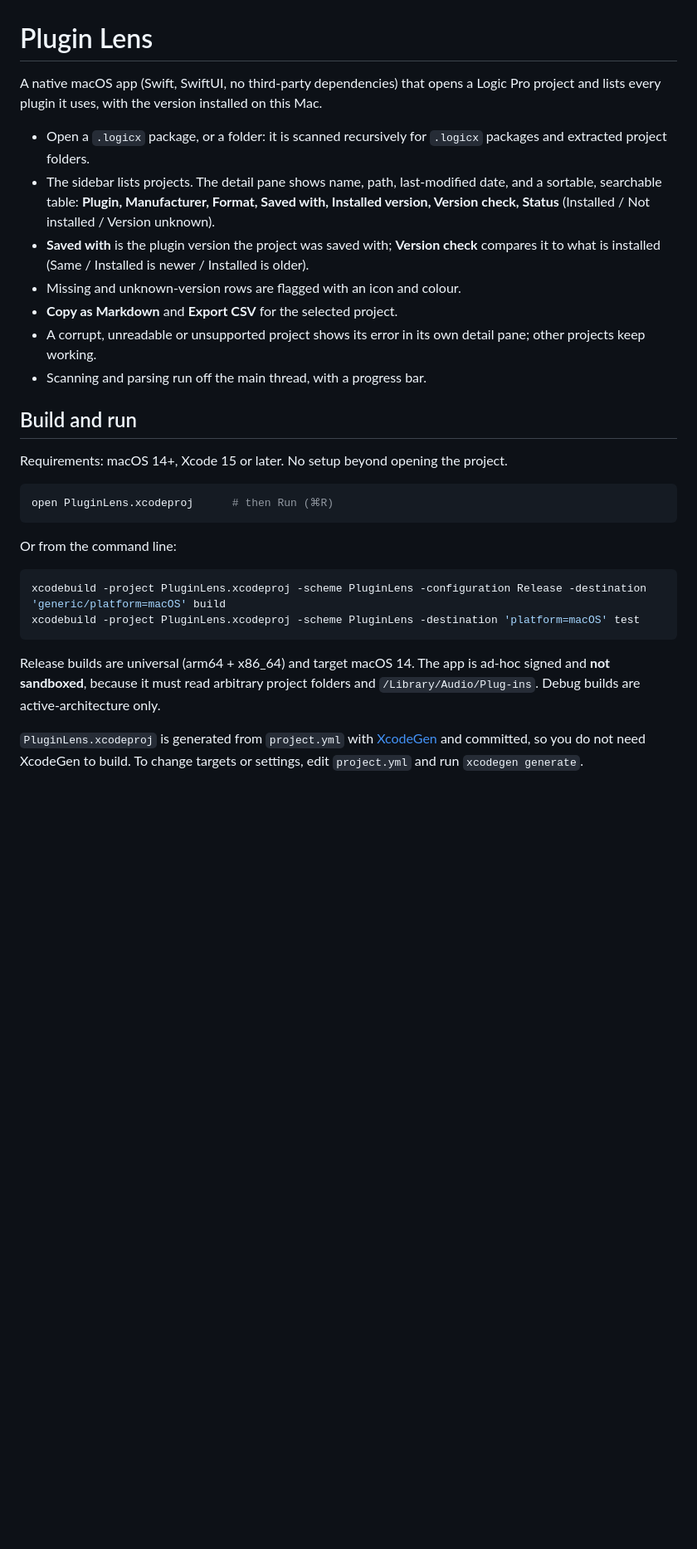
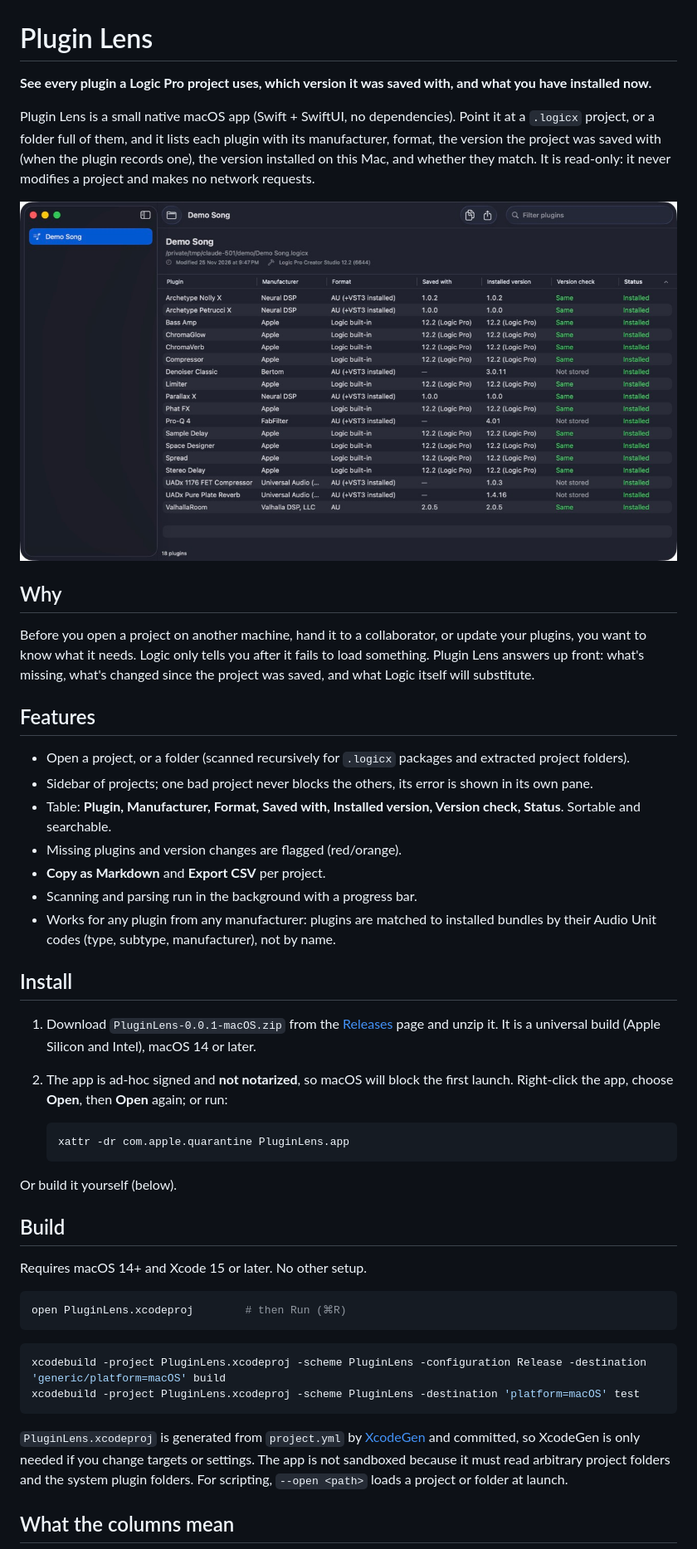
Before and after one commit to ShivamHimatsingka/PluginLens, a Markdown page: README.md, the part around one of its changes. Shown at 83% size. Drawn GitHub-style; pictures changed too: docs/screenshot.jpg (added); blank space fills up the shorter version.

````diff
--- a/README.md
+++ b/README.md
@@ -1,35 +1,56 @@
 # Plugin Lens
 
-A native macOS app (Swift, SwiftUI, no third-party dependencies) that opens a Logic Pro project and lists every plugin it uses,
-with the version installed on this Mac.
+**See every plugin a Logic Pro project uses, which version it was saved with, and what you have installed now.**
 
-- Open a `.logicx` package, or a folder: it is scanned recursively for `.logicx` packages and extracted project folders.
-- The sidebar lists projects. The detail pane shows name, path, last-modified date, and a sortable, searchable table:
-  **Plugin, Manufacturer, Format, Saved with, Installed version, Version check, Status** (Installed / Not installed / Version unknown).
-- **Saved with** is the plugin version the project was saved with; **Version check** compares it to what is installed (Same / Installed is newer / Installed is older).
-- Missing and unknown-version rows are flagged with an icon and colour.
-- **Copy as Markdown** and **Export CSV** for the selected project.
-- A corrupt, unreadable or unsupported project shows its error in its own detail pane; other projects keep working.
-- Scanning and parsing run off the main thread, with a progress bar.
+Plugin Lens is a small native macOS app (Swift + SwiftUI, no dependencies). Point it at a `.logicx` project, or a folder full of them, and it lists
+each plugin with its manufacturer, format, the version the project was saved with (when the plugin records one), the version installed on
+this Mac, and whether they match. It is read-only: it never modifies a project and makes no network requests.
 
-## Build and run
+![Plugin Lens showing a project's plugins](docs/screenshot.jpg)
 
-Requirements: macOS 14+, Xcode 15 or later. No setup beyond opening the project.
+## Why
+
+Before you open a project on another machine, hand it to a collaborator, or update your plugins, you want to know what it needs.
+Logic only tells you after it fails to load something. Plugin Lens answers up front: what's missing, what's changed since the project was saved, and what
+Logic itself will substitute.
+
+## Features
+
+- Open a project, or a folder (scanned recursively for `.logicx` packages and extracted project folders).
+- Sidebar of projects; one bad project never blocks the others, its error is shown in its own pane.
+- Table: **Plugin, Manufacturer, Format, Saved with, Installed version, Version check, Status**. Sortable and searchable.
+- Missing plugins and version changes are flagged (red/orange).
+- **Copy as Markdown** and **Export CSV** per project.
+- Scanning and parsing run in the background with a progress bar.
+- Works for any plugin from any manufacturer: plugins are matched to installed bundles by their Audio Unit codes (type, subtype, manufacturer), not by name.
+
+## Install
+
+1. Download `PluginLens-0.0.1-macOS.zip` from the [Releases](../../releases) page and unzip it. It is a universal build (Apple Silicon and Intel), macOS 14 or later.
+2. The app is ad-hoc signed and **not notarized**, so macOS will block the first launch. Right-click the app, choose **Open**, then **Open** again; or run:
+
+   ```bash
+   xattr -dr com.apple.quarantine PluginLens.app
+   ```
+
+Or build it yourself (below).
+
+## Build
+
+Requires macOS 14+ and Xcode 15 or later. No other setup.
 
 ```bash
-open PluginLens.xcodeproj      # then Run (⌘R)
+open PluginLens.xcodeproj        # then Run (⌘R)
 ```
-
-Or from the command line:
 
 ```bash
 xcodebuild -project PluginLens.xcodeproj -scheme PluginLens -configuration Release -destination 'generic/platform=macOS' build
 xcodebuild -project PluginLens.xcodeproj -scheme PluginLens -destination 'platform=macOS' test
 ```
 
-Release builds are universal (arm64 + x86_64) and target macOS 14. The app is ad-hoc signed and **not sandboxed**, because it
-must read arbitrary project folders and `/Library/Audio/Plug-ins`. Debug builds are active-architecture only.
+`PluginLens.xcodeproj` is generated from `project.yml` by [XcodeGen](https://github.com/yonaskolb/XcodeGen) and committed, so XcodeGen is only needed
+if you change targets or settings. The app is not sandboxed because it must read arbitrary project folders and the system plugin folders.
+For scripting, `--open <path>` loads a project or folder at launch.
 
-`PluginLens.xcodeproj` is generated from `project.yml` with [XcodeGen](https://github.com/yonaskolb/XcodeGen) and committed, so you do
-not need XcodeGen to build. To change targets or settings, edit `project.yml` and run `xcodegen generate`.
+## What the columns mean
 
````
Also changed, not shown: other parts of README.md (+54 -33 lines), docs/FORMAT.md (+11 -3 lines), 10 other files.
